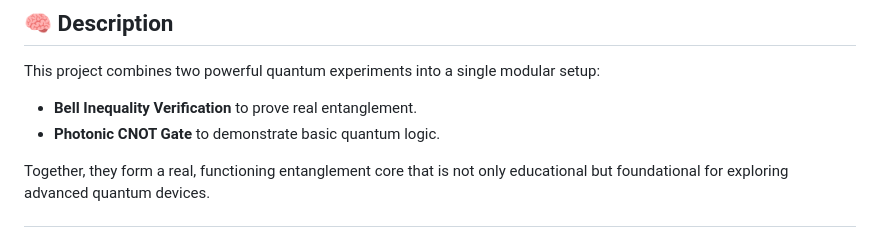
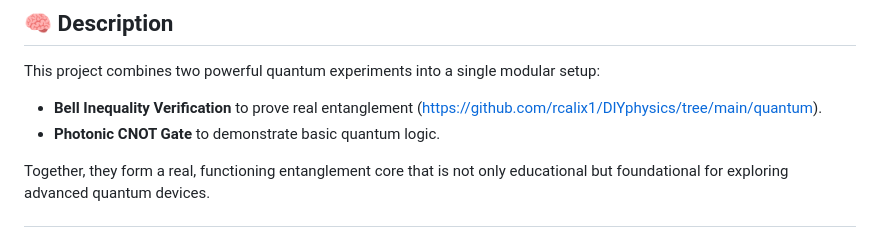
Before and after one commit to rcalix1/DIYphysics, a Markdown page: FringeDIYprojects/entanglement.md, the part around the change. Rendered like a GitHub page.

```diff
--- a/FringeDIYprojects/entanglement.md
+++ b/FringeDIYprojects/entanglement.md
@@ -4,7 +4,7 @@
 
 This project combines two powerful quantum experiments into a single modular setup:
 
-* **Bell Inequality Verification** to prove real entanglement.
+* **Bell Inequality Verification** to prove real entanglement (https://github.com/rcalix1/DIYphysics/tree/main/quantum).
 * **Photonic CNOT Gate** to demonstrate basic quantum logic.
 
 Together, they form a real, functioning entanglement core that is not only educational but foundational for exploring advanced quantum devices.
```
